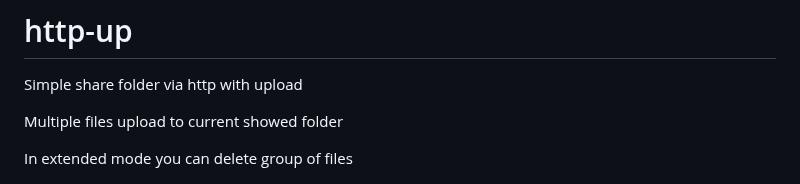
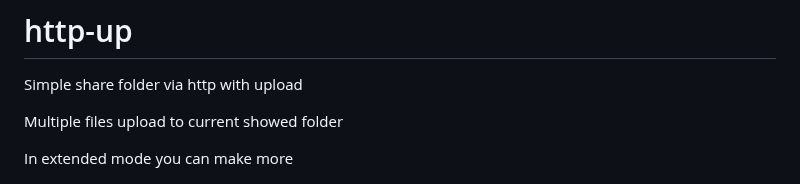
Before and after one commit to western/http-up, a Markdown page: README.md, the part around the change. Drawn GitHub-style.

```diff
--- a/README.md
+++ b/README.md
@@ -4,7 +4,7 @@ Simple share folder via http with upload
 
 Multiple files upload to current showed folder
 
-In extended mode you can delete group of files
+In extended mode you can make more
 
 <p align="center">
   <img src="https://github.com/western/http-up/blob/dev/doc/screen.png?raw=true&35" />
```
